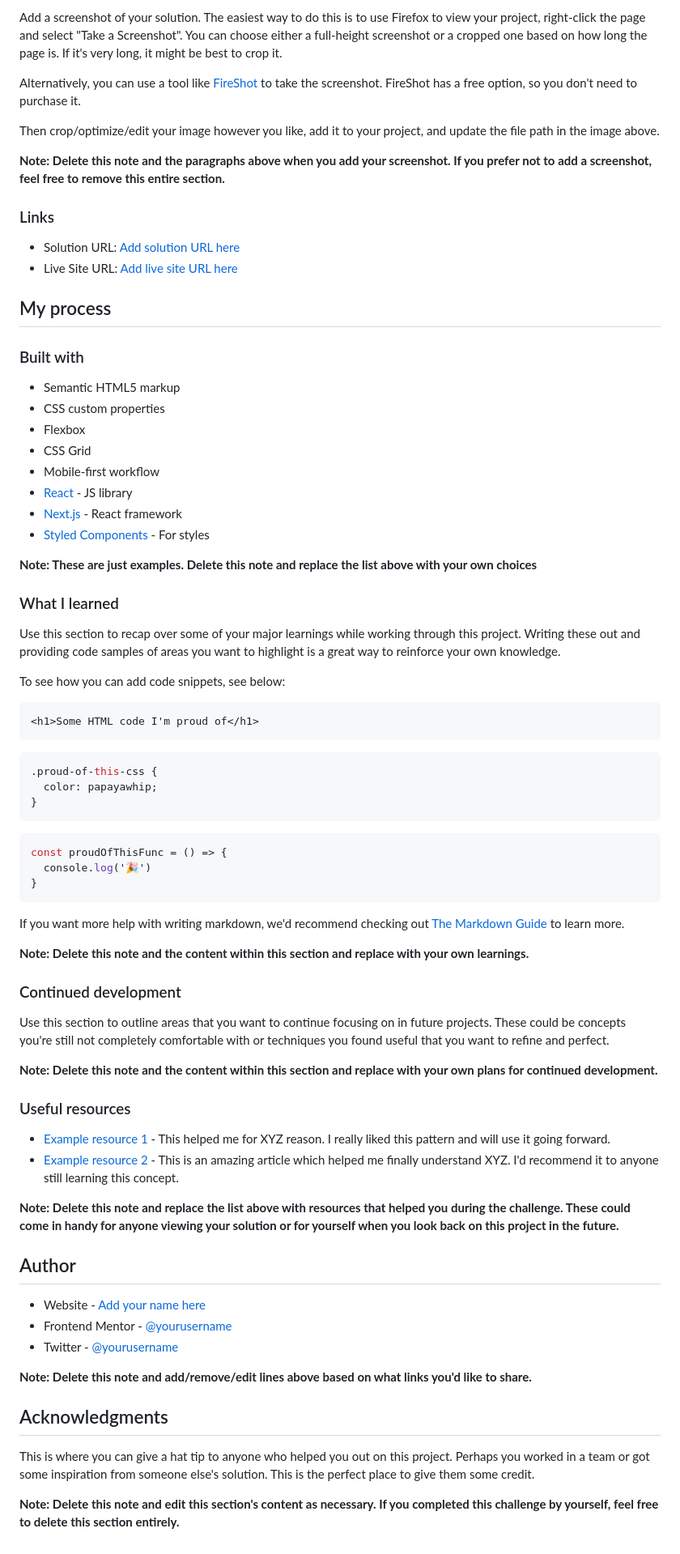
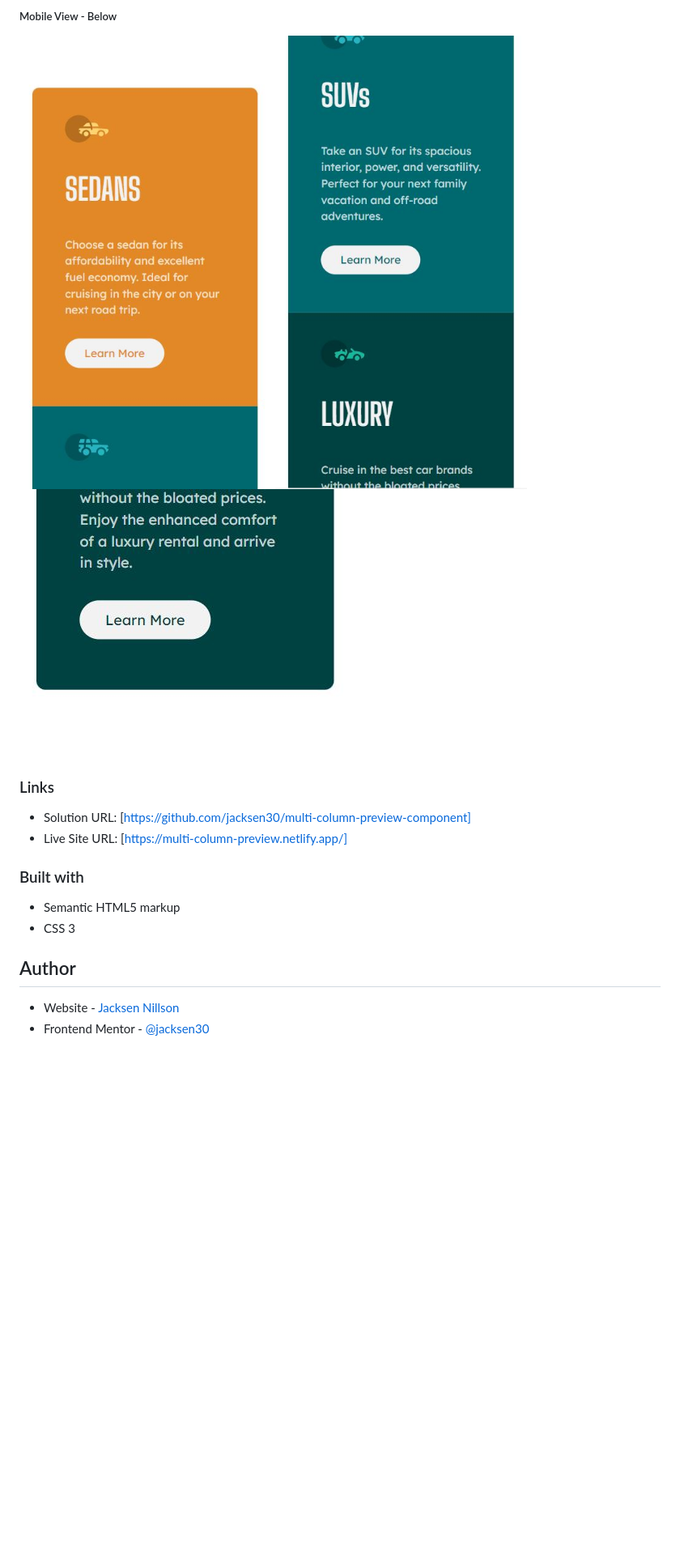
Before and after one commit to jacksen30/multi-column-preview-component, a Markdown page: README-template.md, the part around the change printed below. Shown: that part at 81% size. GitHub-like rendering; pictures changed too: images/mobile-view-p1.JPG (added), images/mobile-view-p2.JPG (added), images/mobile-view-p3.JPG (added); blank space fills up the shorter version.

Commit message:
add screenshots of live page to be used in README.md

````diff
--- a/README-template.md
+++ b/README-template.md
@@ -33,79 +26,21 @@ Users should be able to:
 
-Add a screenshot of your solution. The easiest way to do this is to use Firefox to view your project, right-click the page and select "Take a Screenshot". You can choose either a full-height screenshot or a cropped one based on how long the page is. If it's very long, it might be best to crop it.
+##### Mobile View - Below
+![Mobile Screenshot](./images/mobile-view-p1.JPG)
+![Mobile Screenshot](./images/mobile-view-p2.JPG)
+![Mobile Screenshot](./images/mobile-view-p3.JPG)
 
-Alternatively, you can use a tool like [FireShot](https://getfireshot.com/) to take the screenshot. FireShot has a free option, so you don't need to purchase it.
-
-Then crop/optimize/edit your image however you like, add it to your project, and update the file path in the image above.
-
-**Note: Delete this note and the paragraphs above when you add your screenshot. If you prefer not to add a screenshot, feel free to remove this entire section.**
 
 ### Links
 
-- Solution URL: [Add solution URL here](https://your-solution-url.com)
-- Live Site URL: [Add live site URL here](https://your-live-site-url.com)
-
-## My process
+- Solution URL: [https://github.com/jacksen30/multi-column-preview-component]
+- Live Site URL: [https://multi-column-preview.netlify.app/]
 
 ### Built with
 
 - Semantic HTML5 markup
-- CSS custom properties
-- Flexbox
-- CSS Grid
-- Mobile-first workflow
-- [React](https://reactjs.org/) - JS library
-- [Next.js](https://nextjs.org/) - React framework
-- [Styled Components](https://styled-components.com/) - For styles
-
-**Note: These are just examples. Delete this note and replace the list above with your own choices**
-
-### What I learned
-
-Use this section to recap over some of your major learnings while working through this project. Writing these out and providing code samples of areas you want to highlight is a great way to reinforce your own knowledge.
-
-To see how you can add code snippets, see below:
-
-```html
-<h1>Some HTML code I'm proud of</h1>
-```
-```css
-.proud-of-this-css {
-  color: papayawhip;
-}
-```
-```js
-const proudOfThisFunc = () => {
-  console.log('🎉')
-}
-```
-
-If you want more help with writing markdown, we'd recommend checking out [The Markdown Guide](https://www.markdownguide.org/) to learn more.
-
-**Note: Delete this note and the content within this section and replace with your own learnings.**
-
-### Continued development
-
-Use this section to outline areas that you want to continue focusing on in future projects. These could be concepts you're still not completely comfortable with or techniques you found useful that you want to refine and perfect.
-
-**Note: Delete this note and the content within this section and replace with your own plans for continued development.**
-
-### Useful resources
-
-- [Example resource 1](https://www.example.com) - This helped me for XYZ reason. I really liked this pattern and will use it going forward.
-- [Example resource 2](https://www.example.com) - This is an amazing article which helped me finally understand XYZ. I'd recommend it to anyone still learning this concept.
-
-**Note: Delete this note and replace the list above with resources that helped you during the challenge. These could come in handy for anyone viewing your solution or for yourself when you look back on this project in the future.**
+- CSS 3
 
 ## Author
 
-- Website - [Add your name here](https://www.your-site.com)
-- Frontend Mentor - [@yourusername](https://www.frontendmentor.io/profile/yourusername)
-- Twitter - [@yourusername](https://www.twitter.com/yourusername)
-
-**Note: Delete this note and add/remove/edit lines above based on what links you'd like to share.**
-
-## Acknowledgments
-
-This is where you can give a hat tip to anyone who helped you out on this project. Perhaps you worked in a team or got some inspiration from someone else's solution. This is the perfect place to give them some credit.
-
-**Note: Delete this note and edit this section's content as necessary. If you completed this challenge by yourself, feel free to delete this section entirely.**
+- Website - [Jacksen Nillson](https://www.quotemkr.com)
+- Frontend Mentor - [@jacksen30](https://www.frontendmentor.io/profile/jacksen30)
````
Also changed, not shown: other parts of README-template.md (+14 -21 lines), images/desktop-view-active.JPG (added), images/desktop-view.JPG (added).
